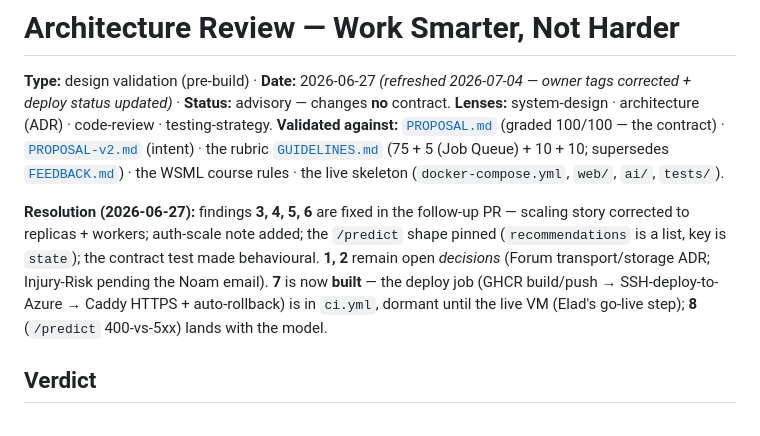
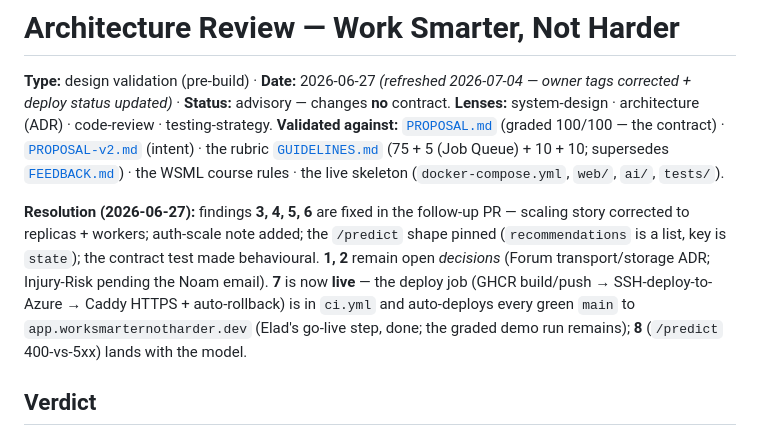
Before and after one commit to LiorBenSidi/work-smarter-not-harder, a Markdown page: docs/ARCHITECTURE-REVIEW.md, the part around the change. Rendered like a GitHub page.

```diff
--- a/docs/ARCHITECTURE-REVIEW.md
+++ b/docs/ARCHITECTURE-REVIEW.md
@@ -5,7 +5,7 @@
 **Validated against:** [`PROPOSAL.md`](PROPOSAL.md) (graded 100/100 — the contract) · [`PROPOSAL-v2.md`](PROPOSAL-v2.md) (intent) ·
 the rubric [`GUIDELINES.md`](GUIDELINES.md) (75 + 5 (Job Queue) + 10 + 10; supersedes [`FEEDBACK.md`](FEEDBACK.md)) · the WSML course rules · the live skeleton (`docker-compose.yml`, `web/`, `ai/`, `tests/`).
 
-**Resolution (2026-06-27):** findings **3, 4, 5, 6** are fixed in the follow-up PR — scaling story corrected to replicas + workers; auth-scale note added; the `/predict` shape pinned (`recommendations` is a list, key is `state`); the contract test made behavioural. **1, 2** remain open *decisions* (Forum transport/storage ADR; Injury-Risk pending the Noam email). **7** is now **built** — the deploy job (GHCR build/push → SSH-deploy-to-Azure → Caddy HTTPS + auto-rollback) is in `ci.yml`, dormant until the live VM (Elad's go-live step); **8** (`/predict` 400-vs-5xx) lands with the model.
+**Resolution (2026-06-27):** findings **3, 4, 5, 6** are fixed in the follow-up PR — scaling story corrected to replicas + workers; auth-scale note added; the `/predict` shape pinned (`recommendations` is a list, key is `state`); the contract test made behavioural. **1, 2** remain open *decisions* (Forum transport/storage ADR; Injury-Risk pending the Noam email). **7** is now **live** — the deploy job (GHCR build/push → SSH-deploy-to-Azure → Caddy HTTPS + auto-rollback) is in `ci.yml` and auto-deploys every green `main` to `app.worksmarternotharder.dev` (Elad's go-live step, done; the graded demo run remains); **8** (`/predict` 400-vs-5xx) lands with the model.
 
 ## Verdict
 The 3-container design is **sound for the 80-point app and the CI half of the deploy +10** — the seams are real,
```
Also changed, not shown: CLAUDE.md (+8 -6 lines), PERSON3.md (+5 -1 lines).
